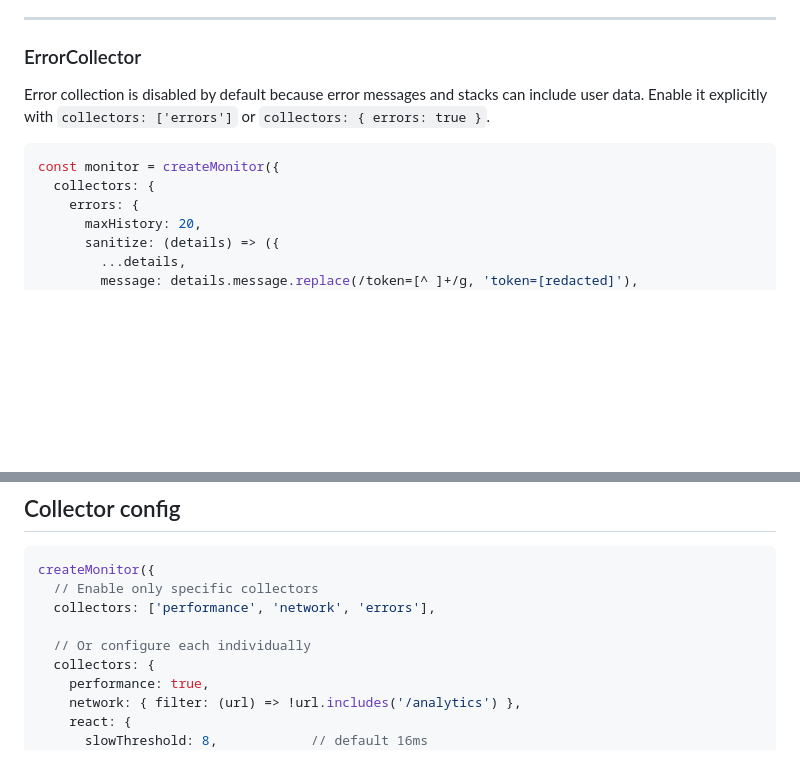
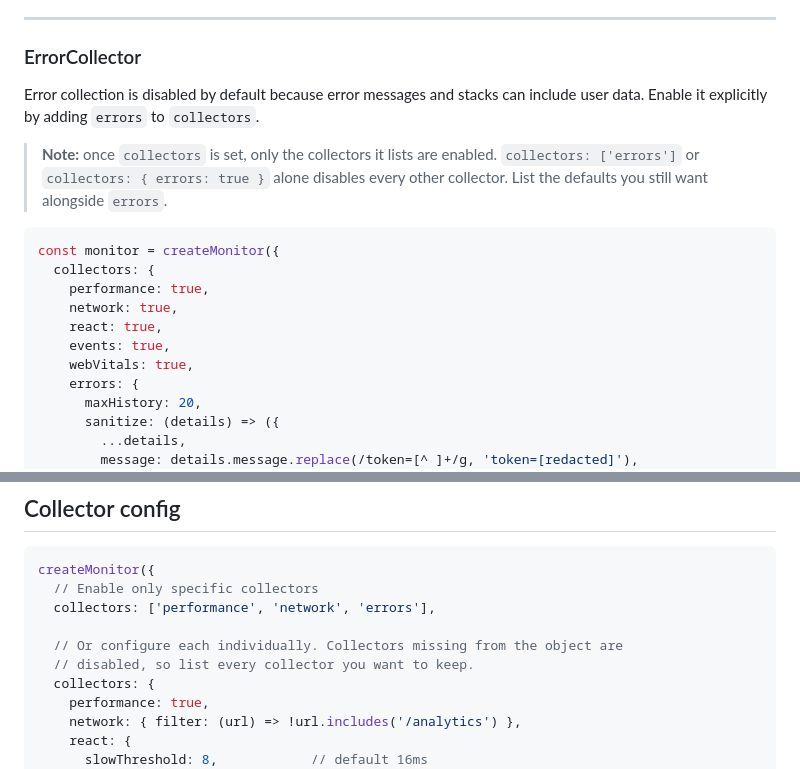
Before and after one commit to ElJijuna/monitor-api, a Markdown page: README.md, 2 parts joined by grey strips. GitHub-like rendering; blank space fills up the shorter version.

Commit message:
docs: clarify error collector configuration in README

````diff
--- a/README.md
+++ b/README.md
@@ -409,12 +409,20 @@ interface WebVitalMetric {
 ### ErrorCollector
 
 Error collection is disabled by default because error messages and stacks can
-include user data. Enable it explicitly with `collectors: ['errors']` or
-`collectors: { errors: true }`.
+include user data. Enable it explicitly by adding `errors` to `collectors`.
+
+> **Note:** once `collectors` is set, only the collectors it lists are enabled.
+> `collectors: ['errors']` or `collectors: { errors: true }` alone disables every
+> other collector. List the defaults you still want alongside `errors`.
 
 ```ts
 const monitor = createMonitor({
   collectors: {
+    performance: true,
+    network: true,
+    react: true,
+    events: true,
+    webVitals: true,
     errors: {
       maxHistory: 20,
       sanitize: (details) => ({
@@ -629,7 +637,8 @@ createMonitor({
   // Enable only specific collectors
   collectors: ['performance', 'network', 'errors'],
 
-  // Or configure each individually
+  // Or configure each individually. Collectors missing from the object are
+  // disabled, so list every collector you want to keep.
   collectors: {
     performance: true,
     network: { filter: (url) => !url.includes('/analytics') },
````
